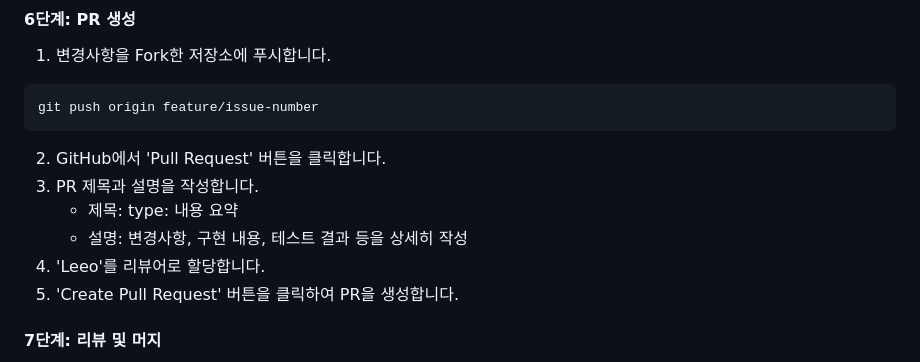
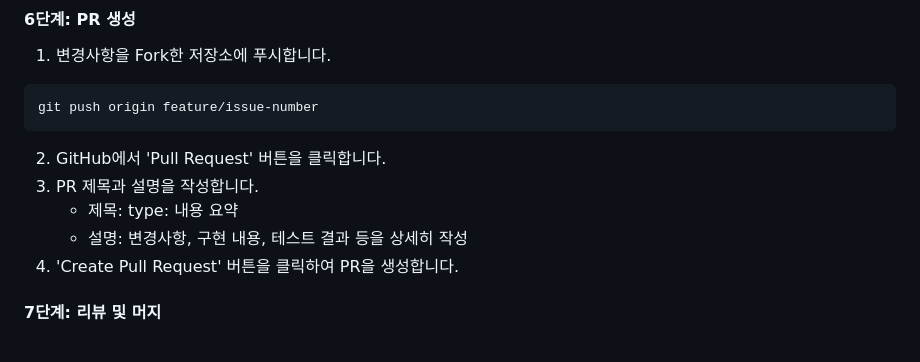
Before and after one commit to M1zz/DontGoMart, a Markdown page: README.md, the part around the change. Drawn GitHub-style.

Commit message:
docs: contribution guideline 일부 수정
PR올리는데 리뷰어 할당이 안떠서 리뷰어 할당하라는 내용 삭제했습니다.

```diff
--- a/README.md
+++ b/README.md
@@ -73,8 +73,7 @@ git push origin feature/issue-number
 3. PR 제목과 설명을 작성합니다.
    - 제목: type: 내용 요약
    - 설명: 변경사항, 구현 내용, 테스트 결과 등을 상세히 작성
-4. 'Leeo'를 리뷰어로 할당합니다.
-5. 'Create Pull Request' 버튼을 클릭하여 PR을 생성합니다.
+4. 'Create Pull Request' 버튼을 클릭하여 PR을 생성합니다.
 
 #### 7단계: 리뷰 및 머지
 1. 리뷰어의 피드백을 기다립니다.
```
